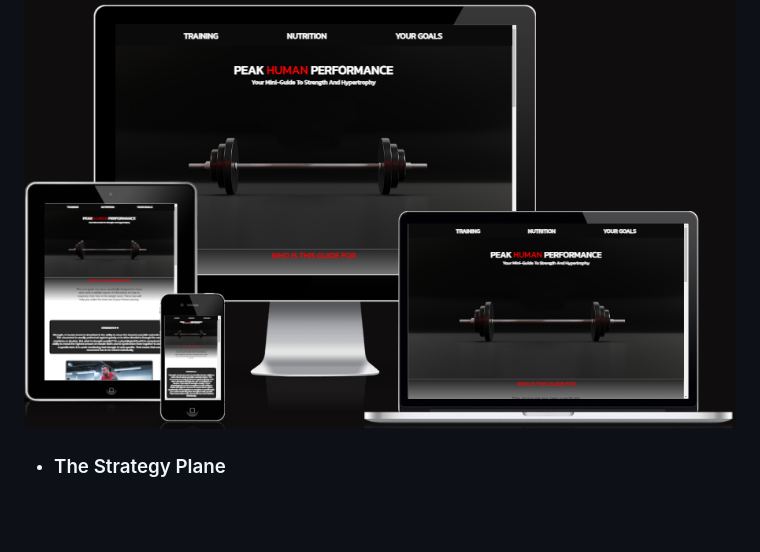
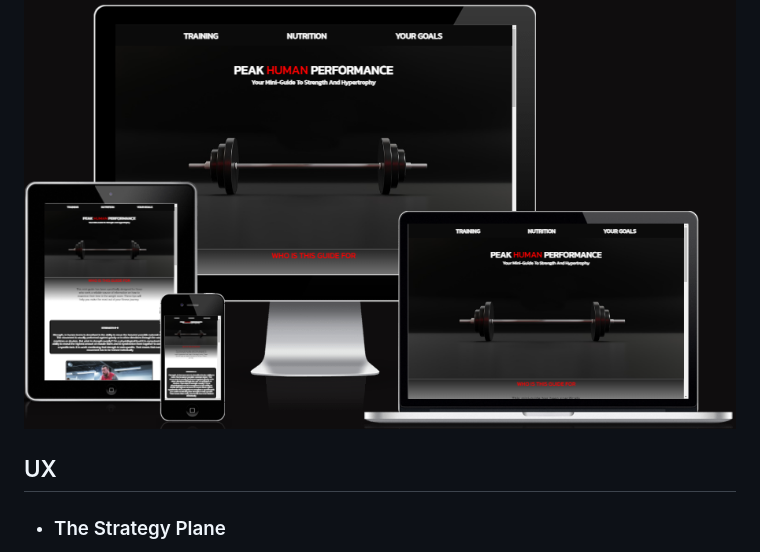
Before and after one commit to DevFabrizio/Fabrizio-Project-One, a Markdown page: docs/README.md, the part around one of its changes. Drawn GitHub-style; blank space fills up the shorter version.

```diff
--- a/docs/README.md
+++ b/docs/README.md
@@ -8,6 +8,8 @@
 This is my first website for the Code Institute curriculum. Before starting to plan the project, Code Institute suggested various other ideas to work on. Ultimately I have decided to create something from scratch because I wanted to test my creativity applied to coding and how I would have faced the issues that would have risen along the process. This is my final result.
 
 ![The final website on different devices](/assets/img/amIresponsive-img.png)
+
+## UX
 
 * ### The Strategy Plane
 
```
Also changed, not shown: other parts of docs/README.md (+1 -1 lines).
